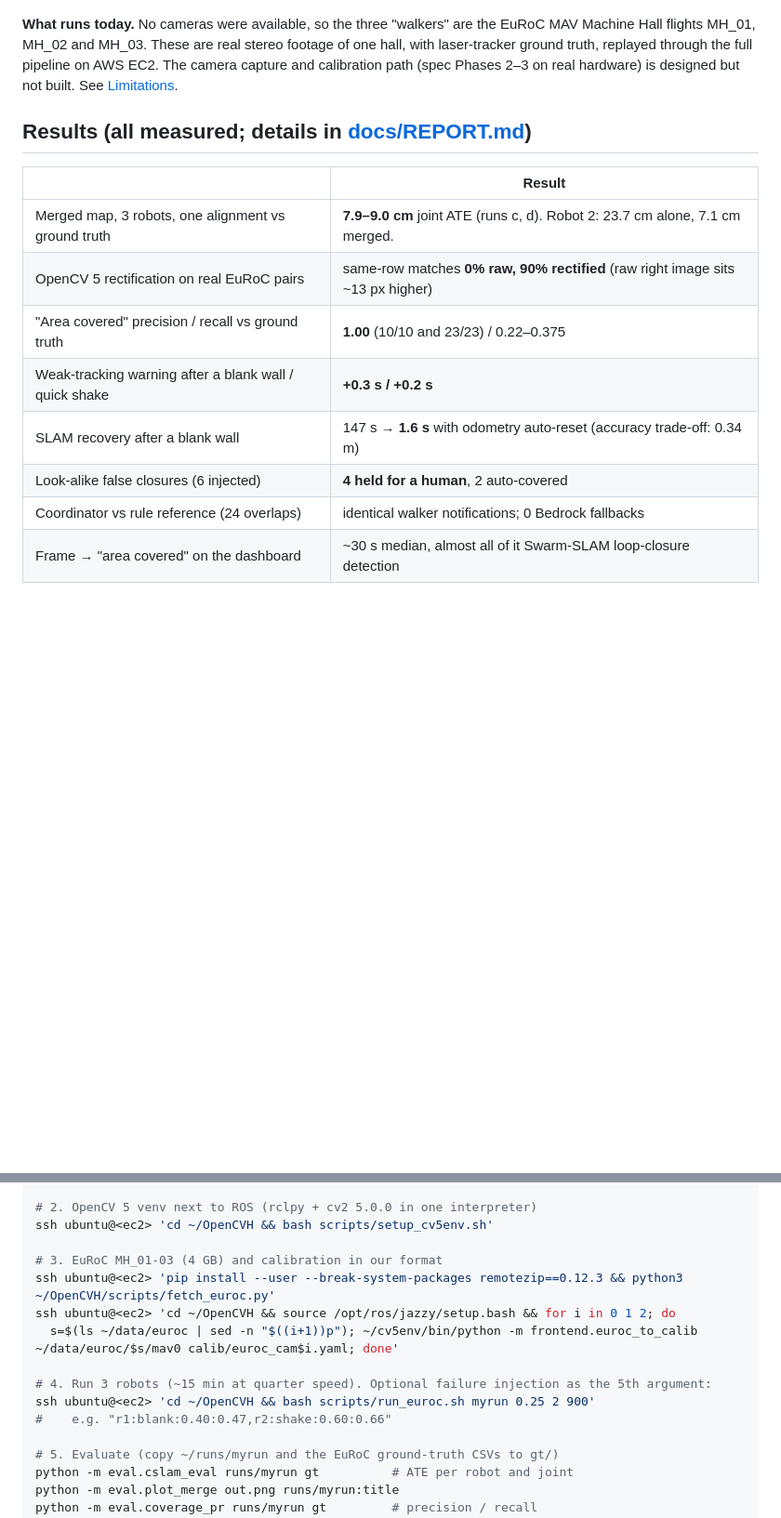
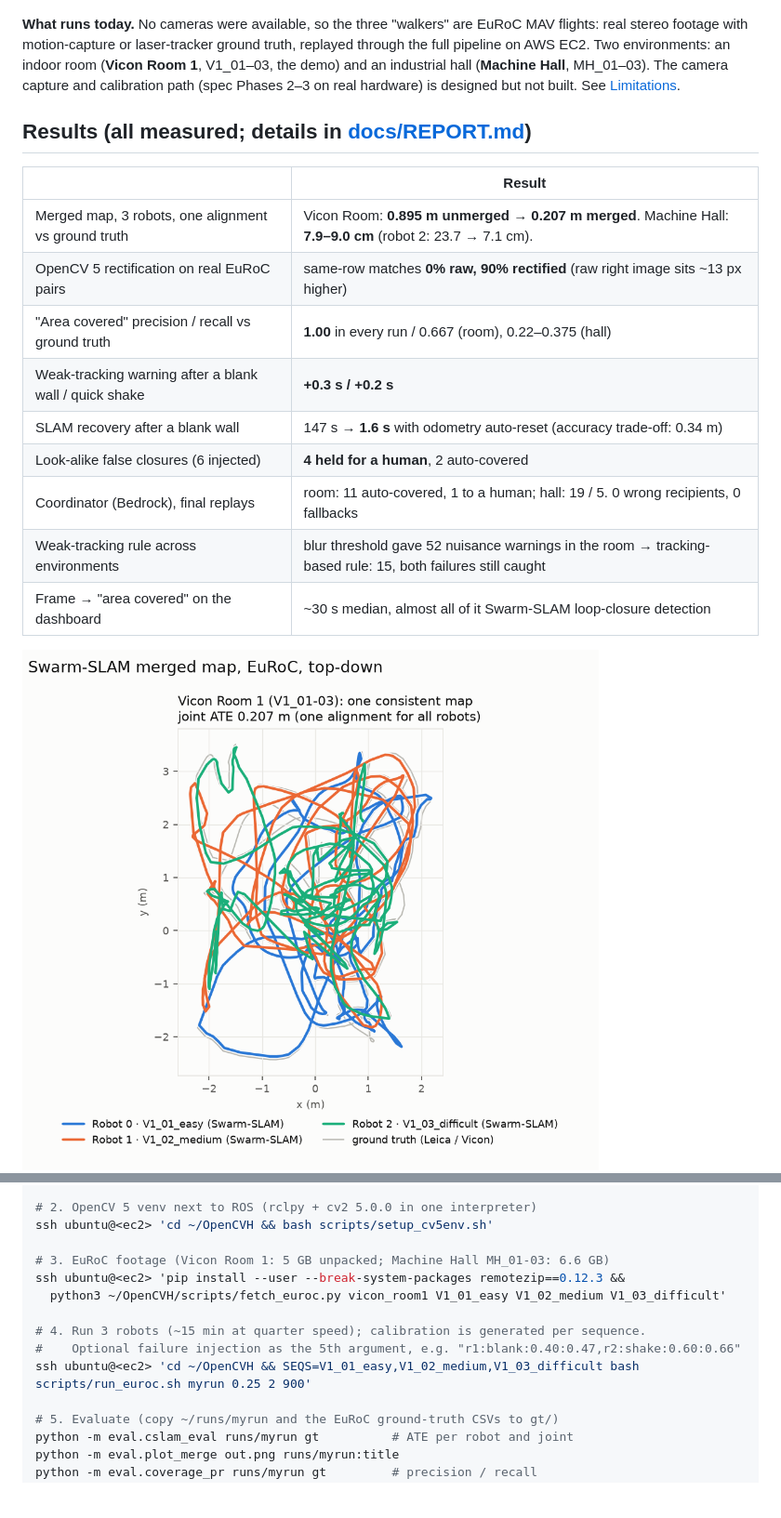
Before and after one commit to Klick07/Swarm-coverage, a Markdown page: README.md, 2 parts joined by grey strips. Shown at 93% size. GitHub-like rendering; blank space fills up the shorter version.

```diff
--- a/README.md
+++ b/README.md
@@ -9,9 +9,10 @@ Built for the OpenCV 5 hackathon, Agentic Vision Award track.
 
 ![Architecture](docs/figures/architecture.png)
 
-**What runs today.** No cameras were available, so the three "walkers" are the EuRoC MAV
-Machine Hall flights MH_01, MH_02 and MH_03. These are real stereo footage of one hall,
-with laser-tracker ground truth, replayed through the full pipeline on AWS EC2. The camera
+**What runs today.** No cameras were available, so the three "walkers" are EuRoC MAV flights:
+real stereo footage with motion-capture or laser-tracker ground truth, replayed through the full
+pipeline on AWS EC2. Two environments: an indoor room (**Vicon Room 1**, V1_01–03, the demo) and an
+industrial hall (**Machine Hall**, MH_01–03). The camera
 capture and calibration path (spec Phases 2–3 on real hardware) is designed but not built.
 See [Limitations](#limitations).
 
@@ -19,15 +20,17 @@ See [Limitations](#limitations).
 
 | | Result |
 |---|---|
-| Merged map, 3 robots, one alignment vs ground truth | **7.9–9.0 cm** joint ATE (runs c, d). Robot 2: 23.7 cm alone, 7.1 cm merged. |
+| Merged map, 3 robots, one alignment vs ground truth | Vicon Room: **0.895 m unmerged → 0.207 m merged**. Machine Hall: **7.9–9.0 cm** (robot 2: 23.7 → 7.1 cm). |
 | OpenCV 5 rectification on real EuRoC pairs | same-row matches **0% raw, 90% rectified** (raw right image sits ~13 px higher) |
-| "Area covered" precision / recall vs ground truth | **1.00** (10/10 and 23/23) / 0.22–0.375 |
+| "Area covered" precision / recall vs ground truth | **1.00** in every run / 0.667 (room), 0.22–0.375 (hall) |
 | Weak-tracking warning after a blank wall / quick shake | **+0.3 s / +0.2 s** |
 | SLAM recovery after a blank wall | 147 s → **1.6 s** with odometry auto-reset (accuracy trade-off: 0.34 m) |
 | Look-alike false closures (6 injected) | **4 held for a human**, 2 auto-covered |
-| Coordinator vs rule reference (24 overlaps) | identical walker notifications; 0 Bedrock fallbacks |
+| Coordinator (Bedrock), final replays | room: 11 auto-covered, 1 to a human; hall: 19 / 5. 0 wrong recipients, 0 fallbacks |
+| Weak-tracking rule across environments | blur threshold gave 52 nuisance warnings in the room → tracking-based rule: 15, both failures still caught |
 | Frame → "area covered" on the dashboard | ~30 s median, almost all of it Swarm-SLAM loop-closure detection |
 
+![Merged map, Vicon Room 1](docs/figures/merge_vicon_room1.png)
 ![Merged map before and after the frame fix](docs/figures/merge_before_after.png)
 
 ## How it works
@@ -84,14 +88,13 @@ ssh ubuntu@<ec2> 'bash ~/ec2_setup.sh ~/swarm.repos'          # ~15 min
 # 2. OpenCV 5 venv next to ROS (rclpy + cv2 5.0.0 in one interpreter)
 ssh ubuntu@<ec2> 'cd ~/OpenCVH && bash scripts/setup_cv5env.sh'
 
-# 3. EuRoC MH_01-03 (4 GB) and calibration in our format
-ssh ubuntu@<ec2> 'pip install --user --break-system-packages remotezip==0.12.3 && python3 ~/OpenCVH/scripts/fetch_euroc.py'
-ssh ubuntu@<ec2> 'cd ~/OpenCVH && source /opt/ros/jazzy/setup.bash && for i in 0 1 2; do
-  s=$(ls ~/data/euroc | sed -n "$((i+1))p"); ~/cv5env/bin/python -m frontend.euroc_to_calib ~/data/euroc/$s/mav0 calib/euroc_cam$i.yaml; done'
+# 3. EuRoC footage (Vicon Room 1: 5 GB unpacked; Machine Hall MH_01-03: 6.6 GB)
+ssh ubuntu@<ec2> 'pip install --user --break-system-packages remotezip==0.12.3 &&
+  python3 ~/OpenCVH/scripts/fetch_euroc.py vicon_room1 V1_01_easy V1_02_medium V1_03_difficult'
 
-# 4. Run 3 robots (~15 min at quarter speed). Optional failure injection as the 5th argument:
-ssh ubuntu@<ec2> 'cd ~/OpenCVH && bash scripts/run_euroc.sh myrun 0.25 2 900'
-#    e.g. "r1:blank:0.40:0.47,r2:shake:0.60:0.66"
+# 4. Run 3 robots (~15 min at quarter speed); calibration is generated per sequence.
+#    Optional failure injection as the 5th argument, e.g. "r1:blank:0.40:0.47,r2:shake:0.60:0.66"
+ssh ubuntu@<ec2> 'cd ~/OpenCVH && SEQS=V1_01_easy,V1_02_medium,V1_03_difficult bash scripts/run_euroc.sh myrun 0.25 2 900'
 
 # 5. Evaluate (copy ~/runs/myrun and the EuRoC ground-truth CSVs to gt/)
 python -m eval.cslam_eval runs/myrun gt          # ATE per robot and joint
```
Also changed, not shown: other parts of README.md (+7 -6 lines), docs/REPORT.md (+46 -18 lines), docs/VIDEO_SCRIPT.md (+24 -21 lines).
